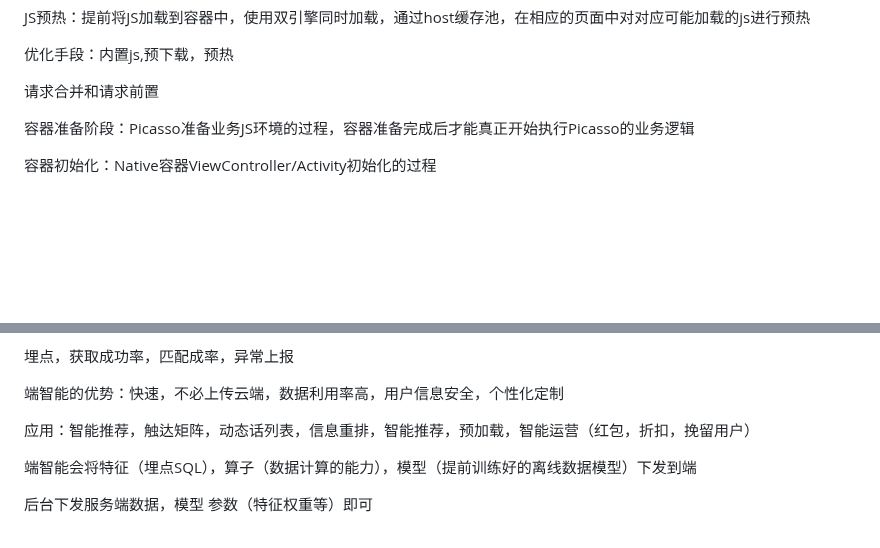
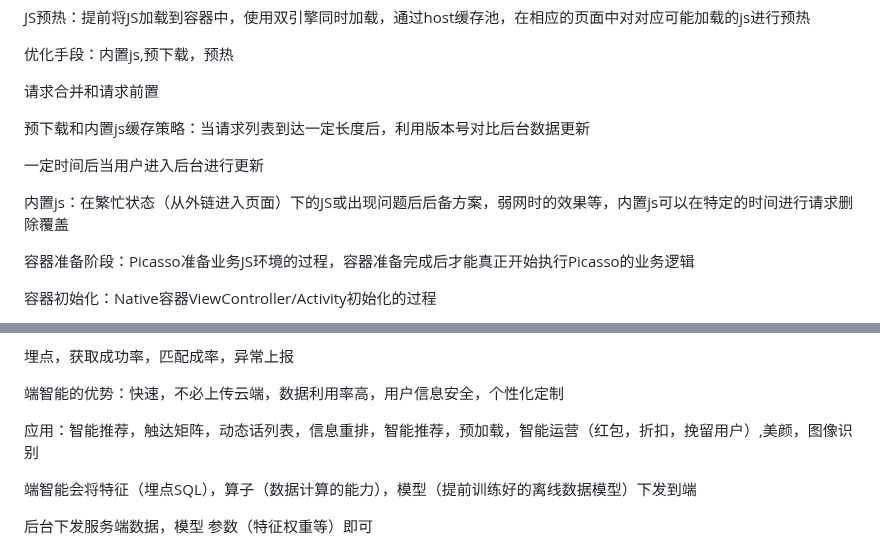
Before and after one commit to SalengNotLittleMeng/-offer-harvester, a Markdown page: 御用博客/美团跨平台性能优化实践——预加载和JS预热.md, 2 parts joined by grey strips. GitHub-like rendering; blank space fills up the shorter version.

Commit message:
feat:更新了笔记

```diff
--- a/御用博客/美团跨平台性能优化实践——预加载和JS预热.md
+++ b/御用博客/美团跨平台性能优化实践——预加载和JS预热.md
@@ -43,6 +43,12 @@ JS预热：提前将JS加载到容器中，使用双引擎同时加载，通过h
 优化手段：内置js,预下载，预热
 
 请求合并和请求前置
+
+预下载和内置js缓存策略：当请求列表到达一定长度后，利用版本号对比后台数据更新
+
+一定时间后当用户进入后台进行更新
+
+内置js：在繁忙状态（从外链进入页面）下的JS或出现问题后后备方案，弱网时的效果等，内置js可以在特定的时间进行请求删除覆盖
 
 
 容器准备阶段：Picasso准备业务JS环境的过程，容器准备完成后才能真正开始执行Picasso的业务逻辑
@@ -102,7 +108,7 @@ JS预热：提前将JS加载到容器中，使用双引擎同时加载，通过h
 
 端智能的优势：快速，不必上传云端，数据利用率高，用户信息安全，个性化定制
 
-应用：智能推荐，触达矩阵，动态话列表，信息重排，智能推荐，预加载，智能运营（红包，折扣，挽留用户）
+应用：智能推荐，触达矩阵，动态话列表，信息重排，智能推荐，预加载，智能运营（红包，折扣，挽留用户）,美颜，图像识别
 
 端智能会将特征（埋点SQL），算子（数据计算的能力），模型（提前训练好的离线数据模型）下发到端
 
```
